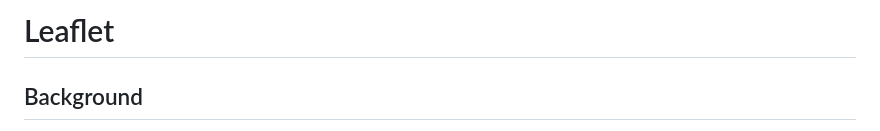
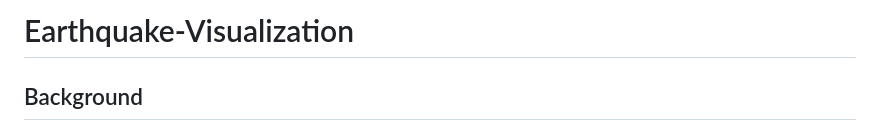
Before and after one commit to kengelhardt24/Earthquake-Visualization, a Markdown page: README.md, the part around the change. Drawn GitHub-style.

```diff
--- a/README.md
+++ b/README.md
@@ -1,4 +1,4 @@
-# Leaflet
+# Earthquake-Visualization
 ## Background
 The United States Geological Survey, or USGS for short, is responsible for providing scientific data about natural hazards, the health of our ecosystems and environment, and the impacts of climate and land-use change. Their scientists develop new methods and tools to supply timely, relevant, and useful information about the Earth and its processes.
 
```
